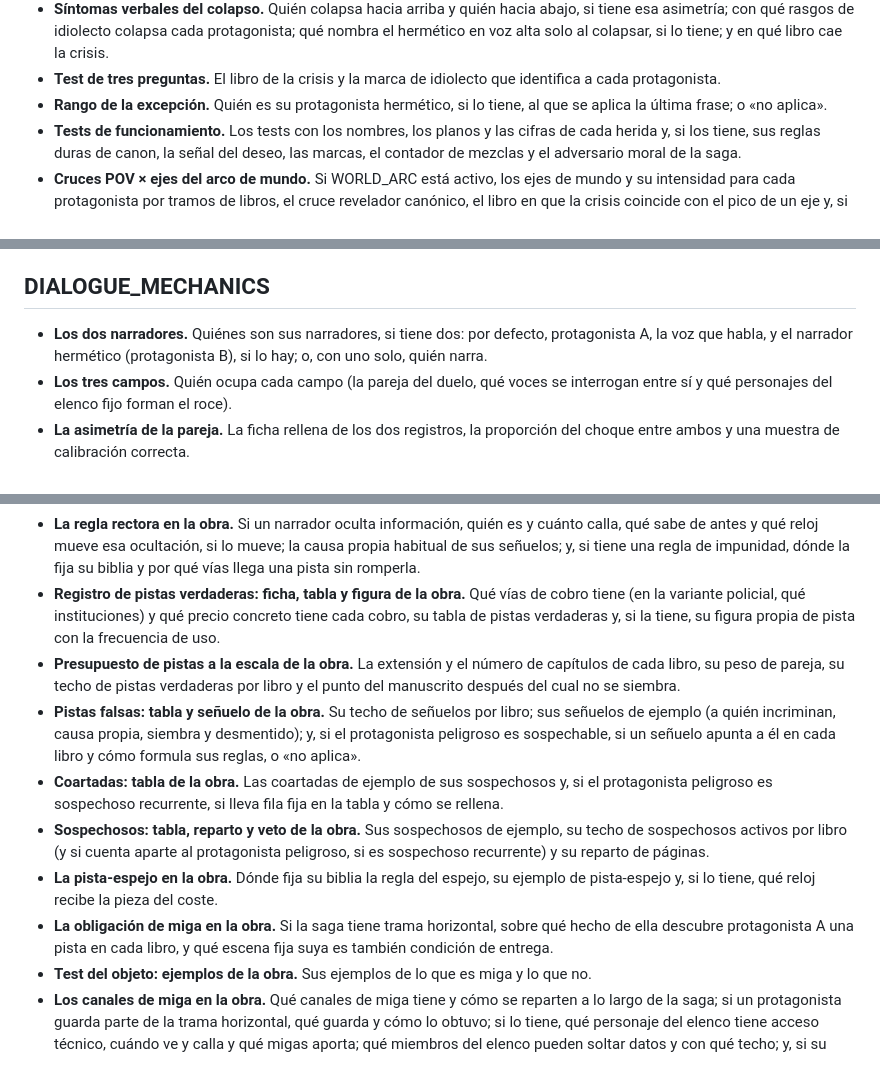
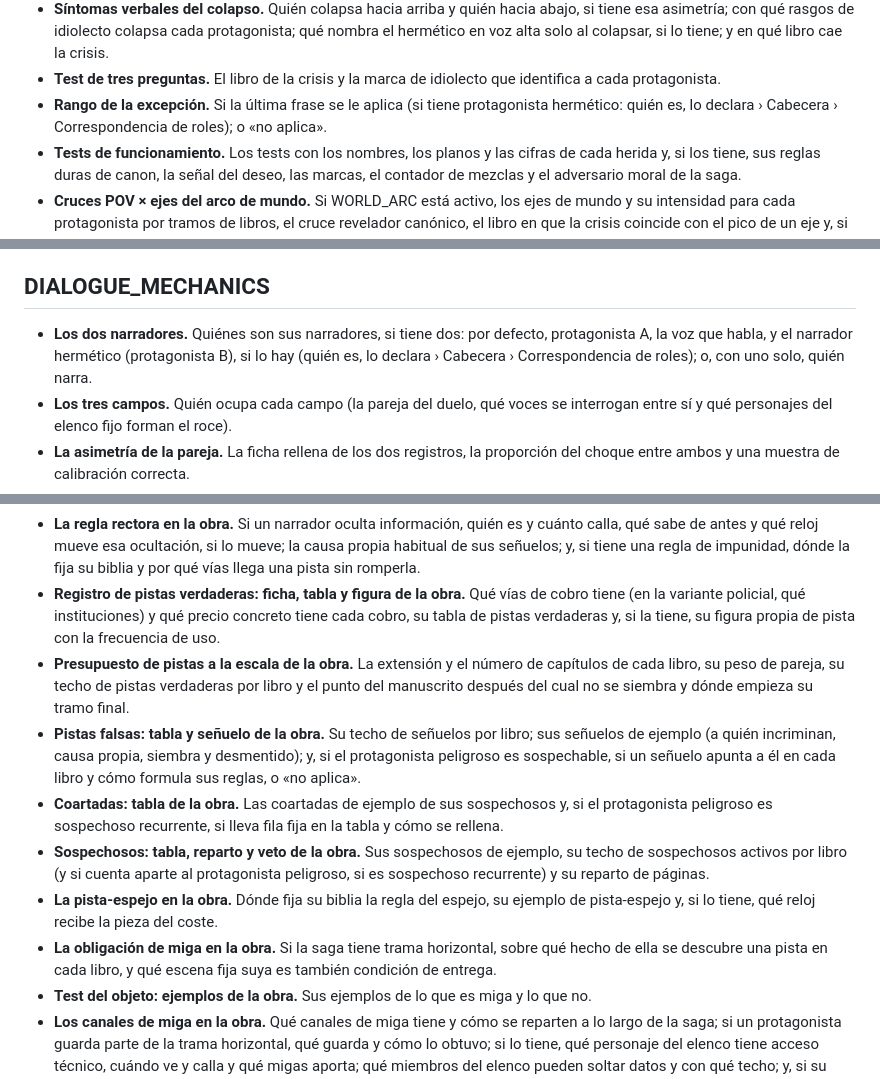
Before and after one commit to Devpac/Editorial, a Markdown page: fabrica/metodo/PLANTILLA_PRESET.md, 3 parts joined by grey strips. Drawn GitHub-style.

```diff
--- a/fabrica/metodo/PLANTILLA_PRESET.md
+++ b/fabrica/metodo/PLANTILLA_PRESET.md
@@ -147,7 +147,7 @@ con lo que la plantilla pide que se declare).
 - **Instrucción operativa.** El verbo que resume el mecanismo de cada protagonista y el ejemplo canónico de peldaño entregado antes de tiempo.
 - **Síntomas verbales del colapso.** Quién colapsa hacia arriba y quién hacia abajo, si tiene esa asimetría; con qué rasgos de idiolecto colapsa cada protagonista; qué nombra el hermético en voz alta solo al colapsar, si lo tiene; y en qué libro cae la crisis.
 - **Test de tres preguntas.** El libro de la crisis y la marca de idiolecto que identifica a cada protagonista.
-- **Rango de la excepción.** Quién es su protagonista hermético, si lo tiene, al que se aplica la última frase; o «no aplica».
+- **Rango de la excepción.** Si la última frase se le aplica (si tiene protagonista hermético: quién es, lo declara › Cabecera › Correspondencia de roles); o «no aplica».
 - **Tests de funcionamiento.** Los tests con los nombres, los planos y las cifras de cada herida y, si los tiene, sus reglas duras de canon, la señal del deseo, las marcas, el contador de mezclas y el adversario moral de la saga.
 - **Cruces POV × ejes del arco de mundo.** Si WORLD_ARC está activo, los ejes de mundo y su intensidad para cada protagonista por tramos de libros, el cruce revelador canónico, el libro en que la crisis coincide con el pico de un eje y, si los tiene, los arcos de la saga y sus puertas de salida.
 - **Relación con otros archivos.** Los mecanismos que chocan en la pareja, el peso de pareja, la extensión de la saga y, si las tiene, las columnas de serie que se actualizan en cada capítulo.
@@ -158,7 +158,7 @@ con lo que la plantilla pide que se declare).
 
 ## DIALOGUE_MECHANICS
 
-- **Los dos narradores.** Quiénes son sus narradores, si tiene dos: por defecto, protagonista A, la voz que habla, y el narrador hermético (protagonista B), si lo hay; o, con uno solo, quién narra.
+- **Los dos narradores.** Quiénes son sus narradores, si tiene dos: por defecto, protagonista A, la voz que habla, y el narrador hermético (protagonista B), si lo hay (quién es, lo declara › Cabecera › Correspondencia de roles); o, con uno solo, quién narra.
 - **Los tres campos.** Quién ocupa cada campo (la pareja del duelo, qué voces se interrogan entre sí y qué personajes del elenco fijo forman el roce).
 - **La asimetría de la pareja.** La ficha rellena de los dos registros, la proporción del choque entre ambos y una muestra de calibración correcta.
 - **Beats de rendición pactados.** En qué libro cae cada beat de rendición y qué sentimiento puede articular en él el narrador hermético, si lo hay (o el protagonista que raciona su rendición, si la obra declara otro).
@@ -269,12 +269,12 @@ con lo que la plantilla pide que se declare).
 - **Propósito: las capas y la firma en la obra.** Si los tiene, sobre qué hecho trata su trama horizontal, cuántos relojes lleva y a qué distancia suenan, y qué antagonista deja firma y con qué rastro.
 - **La regla rectora en la obra.** Si un narrador oculta información, quién es y cuánto calla, qué sabe de antes y qué reloj mueve esa ocultación, si lo mueve; la causa propia habitual de sus señuelos; y, si tiene una regla de impunidad, dónde la fija su biblia y por qué vías llega una pista sin romperla.
 - **Registro de pistas verdaderas: ficha, tabla y figura de la obra.** Qué vías de cobro tiene (en la variante policial, qué instituciones) y qué precio concreto tiene cada cobro, su tabla de pistas verdaderas y, si la tiene, su figura propia de pista con la frecuencia de uso.
-- **Presupuesto de pistas a la escala de la obra.** La extensión y el número de capítulos de cada libro, su peso de pareja, su techo de pistas verdaderas por libro y el punto del manuscrito después del cual no se siembra.
+- **Presupuesto de pistas a la escala de la obra.** La extensión y el número de capítulos de cada libro, su peso de pareja, su techo de pistas verdaderas por libro y el punto del manuscrito después del cual no se siembra y dónde empieza su tramo final.
 - **Pistas falsas: tabla y señuelo de la obra.** Su techo de señuelos por libro; sus señuelos de ejemplo (a quién incriminan, causa propia, siembra y desmentido); y, si el protagonista peligroso es sospechable, si un señuelo apunta a él en cada libro y cómo formula sus reglas, o «no aplica».
 - **Coartadas: tabla de la obra.** Las coartadas de ejemplo de sus sospechosos y, si el protagonista peligroso es sospechoso recurrente, si lleva fila fija en la tabla y cómo se rellena.
 - **Sospechosos: tabla, reparto y veto de la obra.** Sus sospechosos de ejemplo, su techo de sospechosos activos por libro (y si cuenta aparte al protagonista peligroso, si es sospechoso recurrente) y su reparto de páginas.
 - **La pista-espejo en la obra.** Dónde fija su biblia la regla del espejo, su ejemplo de pista-espejo y, si lo tiene, qué reloj recibe la pieza del coste.
-- **La obligación de miga en la obra.** Si la saga tiene trama horizontal, sobre qué hecho de ella descubre protagonista A una pista en cada libro, y qué escena fija suya es también condición de entrega.
+- **La obligación de miga en la obra.** Si la saga tiene trama horizontal, sobre qué hecho de ella se descubre una pista en cada libro, y qué escena fija suya es también condición de entrega.
 - **Test del objeto: ejemplos de la obra.** Sus ejemplos de lo que es miga y lo que no.
 - **Los canales de miga en la obra.** Qué canales de miga tiene y cómo se reparten a lo largo de la saga; si un protagonista guarda parte de la trama horizontal, qué guarda y cómo lo obtuvo; si lo tiene, qué personaje del elenco tiene acceso técnico, cuándo ve y calla y qué migas aporta; qué miembros del elenco pueden soltar datos y con qué techo; y, si su antagonista de saga tiene papel institucional, qué deja ver ese papel.
 - **Ficha de miga en la obra.** Los nombres de sus canales y, si tiene regla de impunidad, los modos en que una miga llega sin romperla.
```
Also changed, not shown: other parts of fabrica/metodo/PLANTILLA_PRESET.md (+10 -10 lines), CHANGELOG.md (+1 -0 lines), cirugia/MIGRACION_MyP.md (+2 -1 lines).
